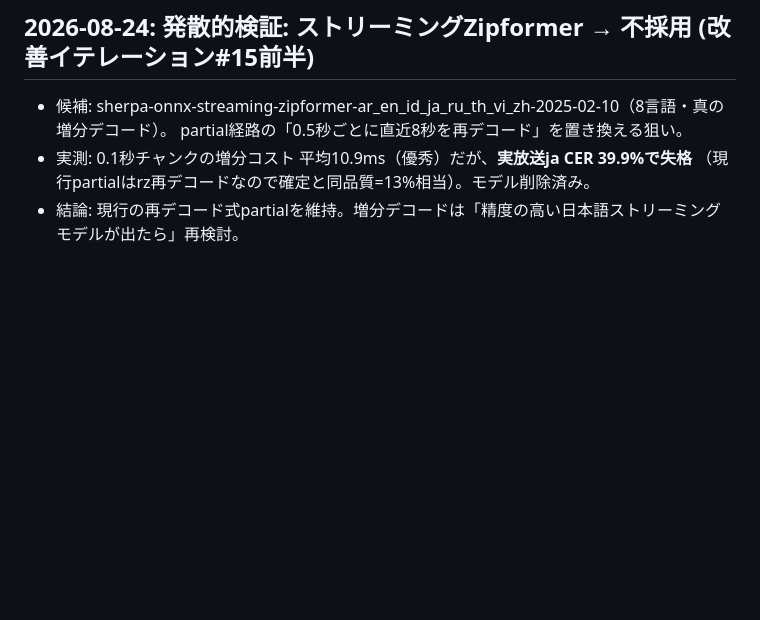
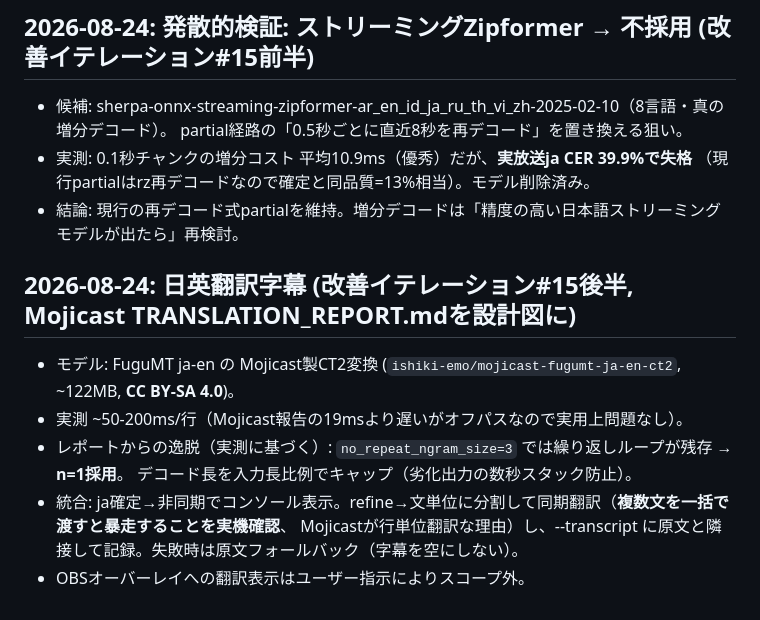
Before and after one commit to ConstantinopleMayor/hayamimi, a Markdown page: docs/BENCHMARKS.md, the part around the change. Drawn GitHub-style; blank space fills up the shorter version.

Commit message:
Record iteration 15
Co-Authored-By: Claude Fable 5 <noreply@anthropic.com>

```diff
--- a/docs/BENCHMARKS.md
+++ b/docs/BENCHMARKS.md
@@ -255,3 +255,13 @@ scripts/eval_engine.py で本番経路（LID込み）を初めて採点（docs/S
 - 実測: 0.1秒チャンクの増分コスト 平均10.9ms（優秀）だが、**実放送ja CER 39.9%で失格**
   （現行partialはrz再デコードなので確定と同品質=13%相当）。モデル削除済み。
 - 結論: 現行の再デコード式partialを維持。増分デコードは「精度の高い日本語ストリーミングモデルが出たら」再検討。
+
+## 2026-08-24: 日英翻訳字幕 (改善イテレーション#15後半, Mojicast TRANSLATION_REPORT.mdを設計図に)
+
+- モデル: FuguMT ja-en の Mojicast製CT2変換 (`ishiki-emo/mojicast-fugumt-ja-en-ct2`, ~122MB, **CC BY-SA 4.0**)。
+- 実測 ~50-200ms/行（Mojicast報告の19msより遅いがオフパスなので実用上問題なし）。
+- レポートからの逸脱（実測に基づく）: `no_repeat_ngram_size=3` では繰り返しループが残存 → **n=1採用**。
+  デコード長を入力長比例でキャップ（劣化出力の数秒スタック防止）。
+- 統合: ja確定→非同期でコンソール表示。refine→文単位に分割して同期翻訳（**複数文を一括で渡すと暴走することを実機確認**、
+  Mojicastが行単位翻訳な理由）し、--transcript に原文と隣接して記録。失敗時は原文フォールバック（字幕を空にしない）。
+- OBSオーバーレイへの翻訳表示はユーザー指示によりスコープ外。
```
